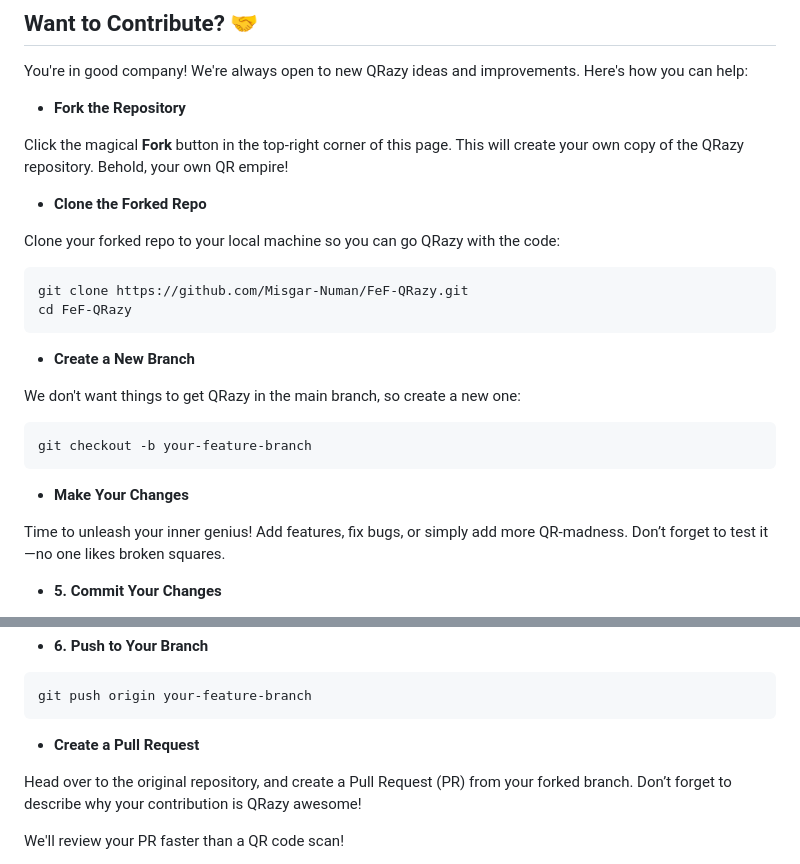
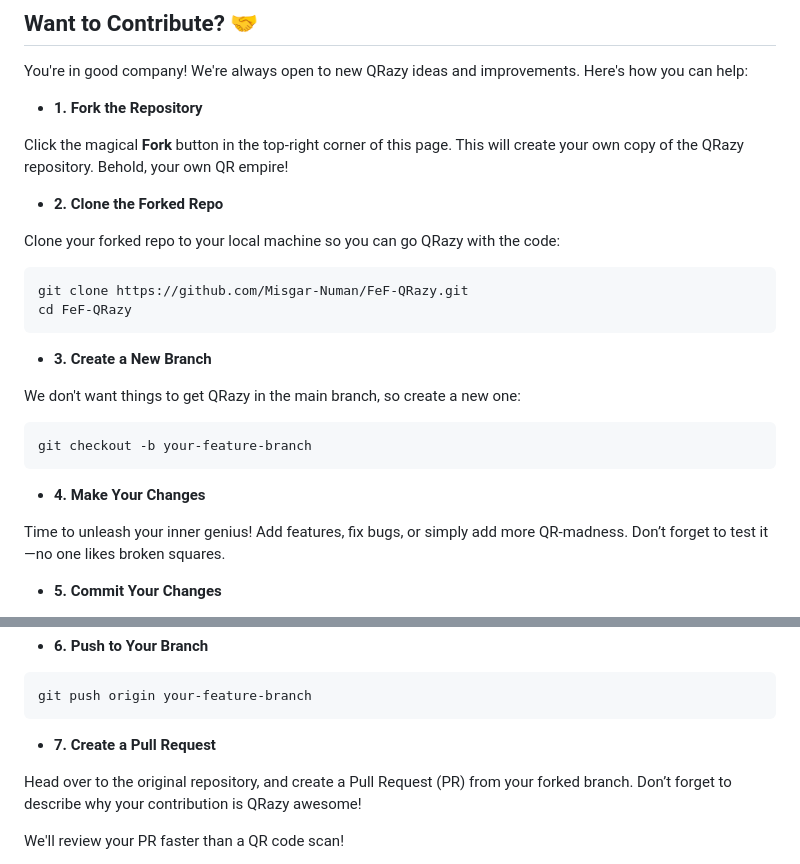
Before and after one commit to Misgar-Numan/FeF-QRazy, a Markdown page: README.md, 2 parts joined by grey strips. GitHub-like rendering.

````diff
--- a/README.md
+++ b/README.md
@@ -37,11 +37,11 @@ QRazy uses some fancy JavaScript QR Libraries. It takes your input, spins it aro
 
 You're in good company! We're always open to new QRazy ideas and improvements. Here's how you can help:
 
-- **Fork the Repository**
+- **1. Fork the Repository**
 
 Click the magical **Fork** button in the top-right corner of this page. This will create your own copy of the QRazy repository. Behold, your own QR empire!
 
-- **Clone the Forked Repo**
+- **2. Clone the Forked Repo**
 
 Clone your forked repo to your local machine so you can go QRazy with the code:
 
@@ -50,7 +50,7 @@ git clone https://github.com/Misgar-Numan/FeF-QRazy.git
 cd FeF-QRazy
 ```
 
-- **Create a New Branch**
+- **3. Create a New Branch**
 
 We don't want things to get QRazy in the main branch, so create a new one:
 
@@ -58,7 +58,7 @@ We don't want things to get QRazy in the main branch, so create a new one:
 git checkout -b your-feature-branch
 ```
 
-- **Make Your Changes**
+- **4. Make Your Changes**
 
 Time to unleash your inner genius! Add features, fix bugs, or simply add more QR-madness. Don’t forget to test it—no one likes broken squares.
 
@@ -77,7 +77,7 @@ git commit -m "Added feature: more QR madness!"
 git push origin your-feature-branch
 ```
 
-- **Create a Pull Request**
+- **7. Create a Pull Request**
 
 Head over to the original repository, and create a Pull Request (PR) from your forked branch. Don’t forget to describe why your contribution is QRazy awesome!
 
````
